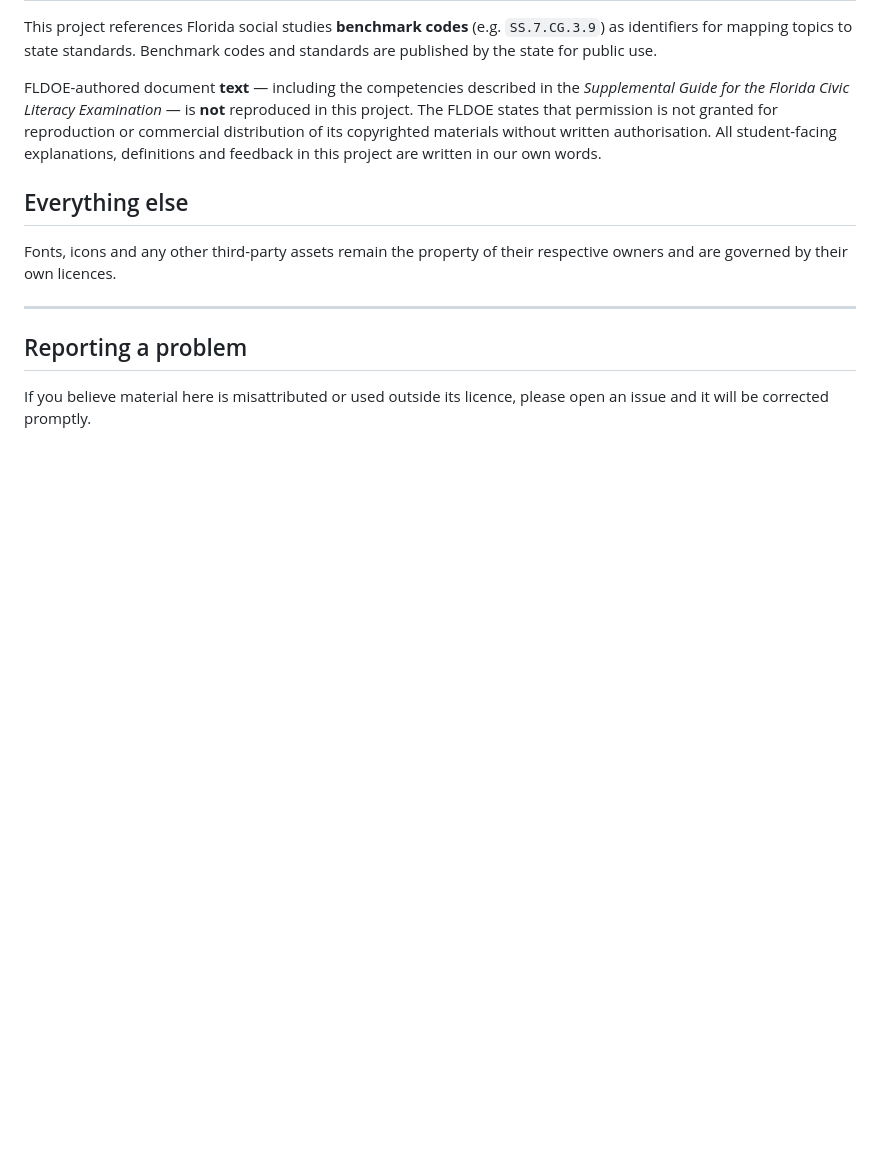
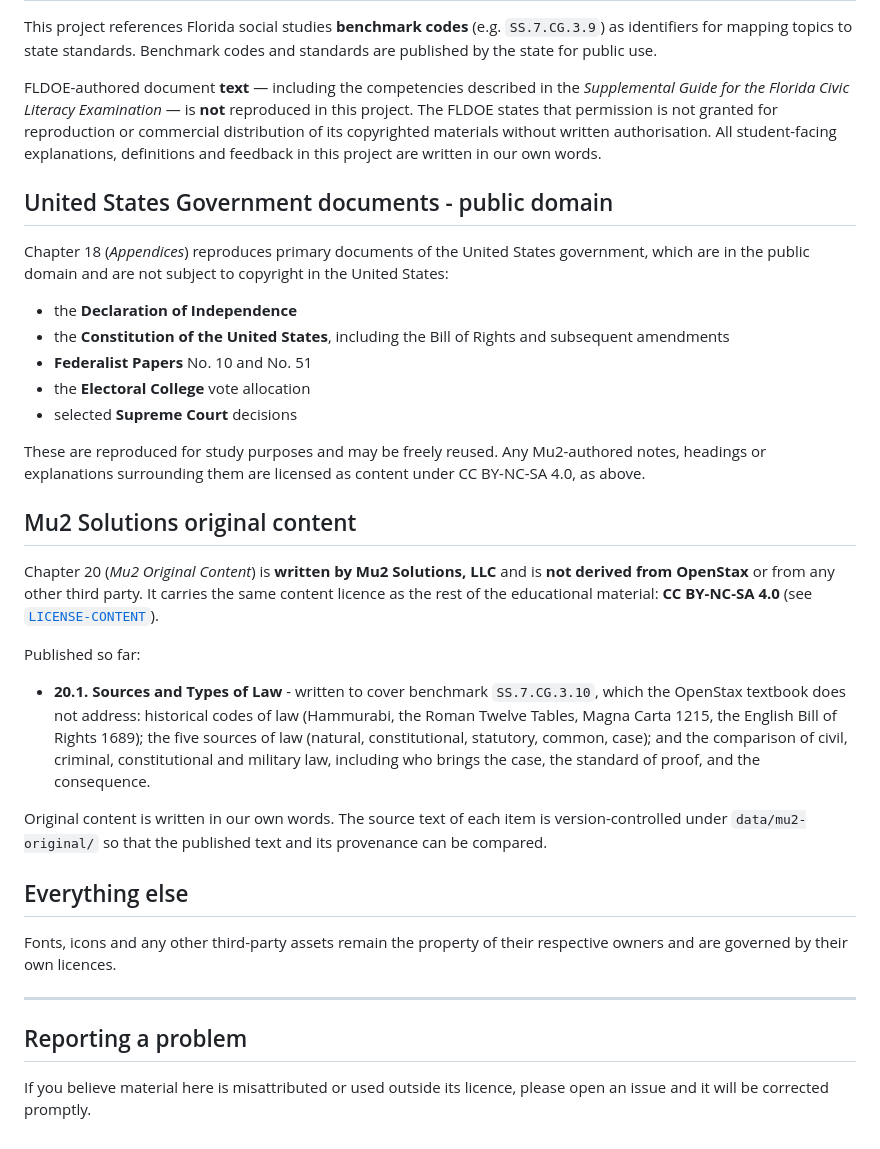
Before and after one commit to MuataSr/sabal, a Markdown page: ATTRIBUTION.md, the part around the change. Rendered like a GitHub page; blank space fills up the shorter version.

Commit message:
docs: attribute the public-domain appendices and Mu2's own content
ATTRIBUTION.md covered the OpenStax derivation but said nothing about chapter 18 (the
appendices - Declaration, Constitution, Federalist 10/51, Electoral College, Supreme Court
cases - all US government documents in the public domain) or chapter 20 (Mu2 original,
written by us and not derived from OpenStax). Leaving those unstated implied the whole corpus
came from OpenStax, which is both wrong and unfair to our own authorship.

Over-attributing is as inaccurate as under-attributing, and the CC BY-NC-SA content licence
only holds if the boundary between derived and original material is stated.

```diff
--- a/ATTRIBUTION.md
+++ b/ATTRIBUTION.md
@@ -68,6 +68,37 @@ FLDOE states that permission is not granted for reproduction or commercial distr
 copyrighted materials without written authorisation. All student-facing explanations,
 definitions and feedback in this project are written in our own words.
 
+## United States Government documents - public domain
+
+Chapter 18 (*Appendices*) reproduces primary documents of the United States government, which
+are in the public domain and are not subject to copyright in the United States:
+
+- the **Declaration of Independence**
+- the **Constitution of the United States**, including the Bill of Rights and subsequent amendments
+- **Federalist Papers** No. 10 and No. 51
+- the **Electoral College** vote allocation
+- selected **Supreme Court** decisions
+
+These are reproduced for study purposes and may be freely reused. Any Mu2-authored notes,
+headings or explanations surrounding them are licensed as content under CC BY-NC-SA 4.0, as above.
+
+## Mu2 Solutions original content
+
+Chapter 20 (*Mu2 Original Content*) is **written by Mu2 Solutions, LLC** and is **not derived
+from OpenStax** or from any other third party. It carries the same content licence as the rest
+of the educational material: **CC BY-NC-SA 4.0** (see [`LICENSE-CONTENT`](LICENSE-CONTENT)).
+
+Published so far:
+
+- **20.1. Sources and Types of Law** - written to cover benchmark `SS.7.CG.3.10`, which the
+  OpenStax textbook does not address: historical codes of law (Hammurabi, the Roman Twelve
+  Tables, Magna Carta 1215, the English Bill of Rights 1689); the five sources of law (natural,
+  constitutional, statutory, common, case); and the comparison of civil, criminal, constitutional
+  and military law, including who brings the case, the standard of proof, and the consequence.
+
+Original content is written in our own words. The source text of each item is version-controlled
+under `data/mu2-original/` so that the published text and its provenance can be compared.
+
 ## Everything else
 
 Fonts, icons and any other third-party assets remain the property of their respective owners
```
